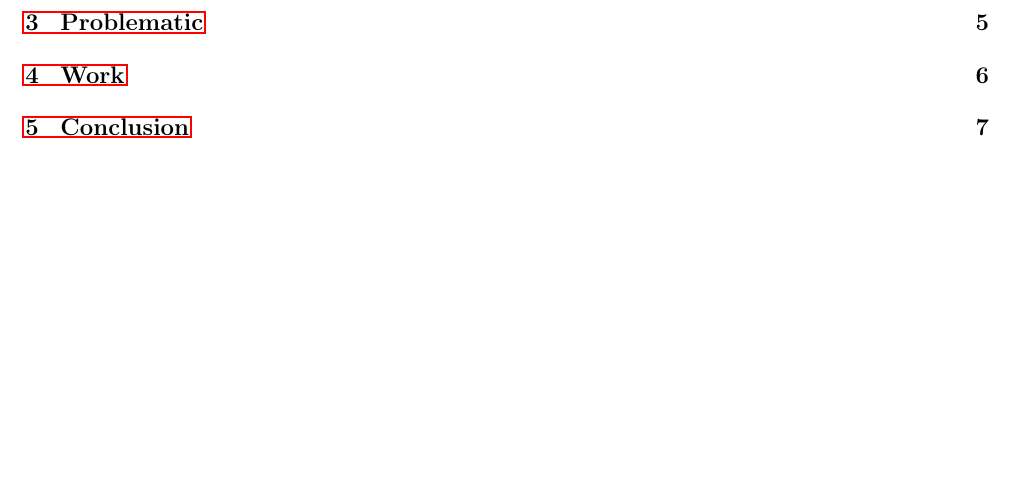
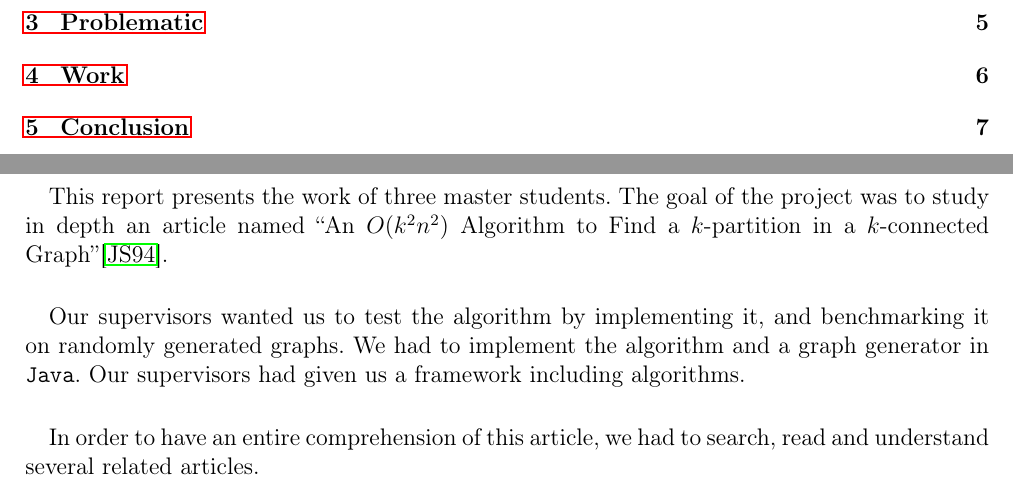
Before and after one commit to medrimonia/per2013, a LaTeX document (papers/report.tex, which reads papers/Introduction.tex): part of page 2 of 7 before the commit and two parts of pages 2 and 3 of 8 after it, the two joined at a grey line, cut so that both start at the same text, the shorter picture padded with empty space. Compiled offline with pdfLaTeX.

Commit message:
Adding a citation

```diff
--- a/papers/Introduction.tex
+++ b/papers/Introduction.tex
@@ -1 +1,17 @@
 \section{Introduction}
+\paragraph{}
+This report presents the work of three master students. The goal of the
+project was to study in depth an article named ``An $O(k^2n^2)$ Algorithm to
+Find a $k$-partition in a $k$-connected Graph''\cite{JS94}.
+
+% Implementing the algorithm
+\paragraph{}
+Our supervisors wanted us to test the algorithm by implementing it, and
+benchmarking it on randomly generated graphs. We had to implement the
+algorithm and a graph generator in \verb!Java!. Our supervisors had given us
+a framework including algorithms.
+
+% Reading other articles
+\paragraph{}
+In order to have an entire comprehension of this article, we had to search,
+read and understand several related articles.
--- a/papers/report.tex
+++ b/papers/report.tex
@@ -13,6 +13,8 @@
 
 \geometry{margin=2cm}
 
+\bibliographystyle{alpha}
+
 \begin{document}
 \input{HeadPage.tex}
 \pagebreak
```
Also changed, not shown: papers/bibliography.bib (added, +8 -0 lines), papers/Makefile, papers/report.tex (2 more changed lines).
